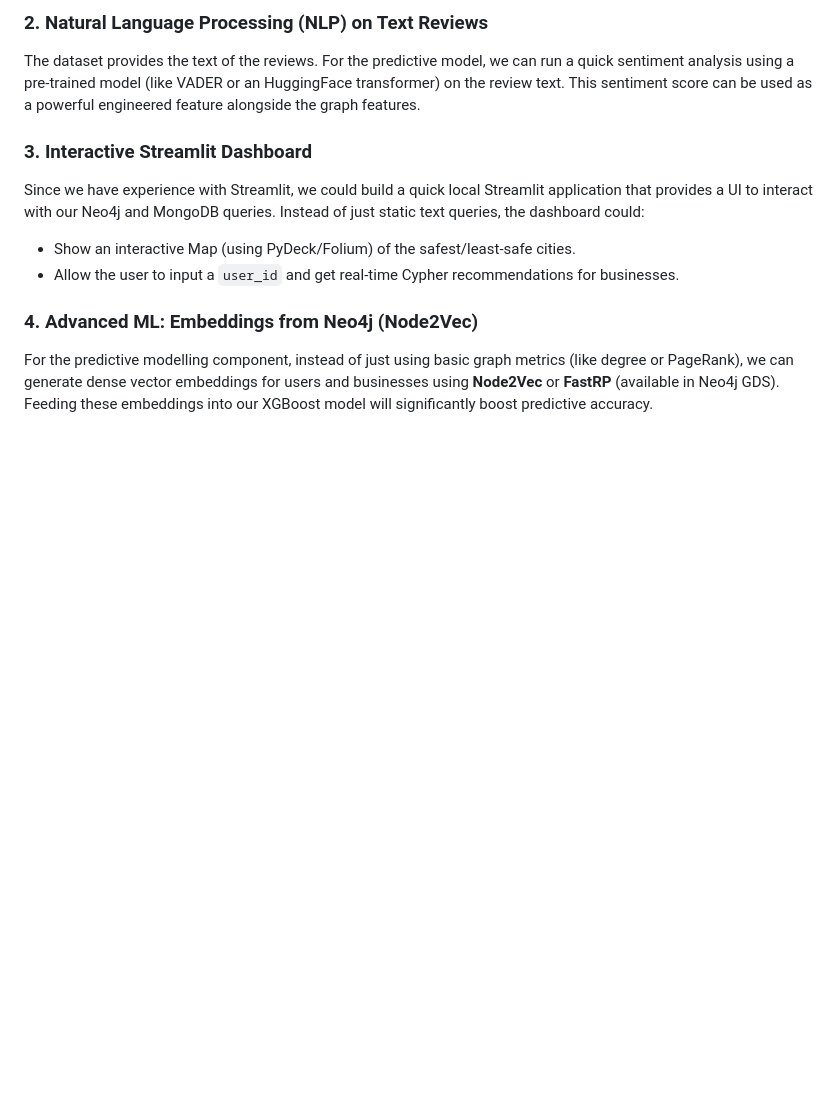
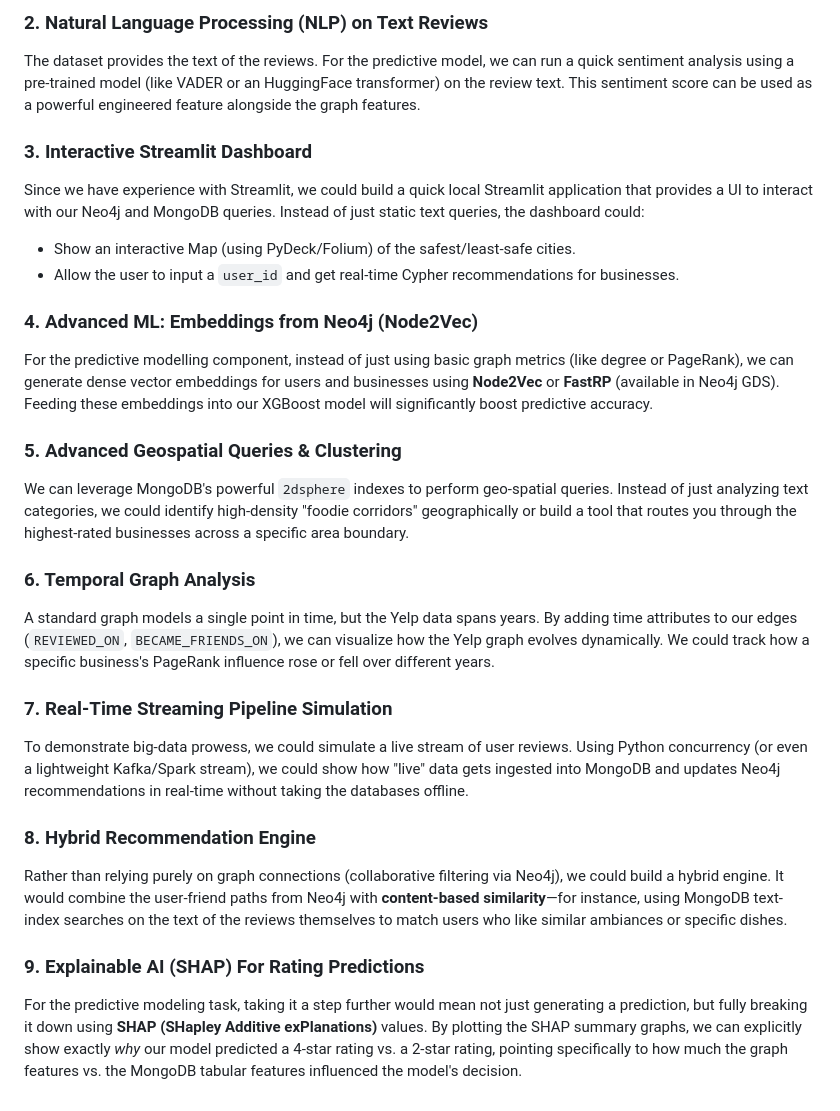
Before and after one commit to PuffBear/dsm-class-assignment-2, a Markdown page: documentation/plan.md, the part around the change. GitHub-like rendering; blank space fills up the shorter version.

Commit message:
Added a few more optional deliverables to bring out the features of the project.

```diff
--- a/documentation/plan.md
+++ b/documentation/plan.md
@@ -64,3 +64,18 @@ Since we have experience with Streamlit, we could build a quick local Streamlit
 
 ### 4. Advanced ML: Embeddings from Neo4j (Node2Vec)
 For the predictive modelling component, instead of just using basic graph metrics (like degree or PageRank), we can generate dense vector embeddings for users and businesses using **Node2Vec** or **FastRP** (available in Neo4j GDS). Feeding these embeddings into our XGBoost model will significantly boost predictive accuracy.
+
+### 5. Advanced Geospatial Queries & Clustering
+We can leverage MongoDB's powerful `2dsphere` indexes to perform geo-spatial queries. Instead of just analyzing text categories, we could identify high-density "foodie corridors" geographically or build a tool that routes you through the highest-rated businesses across a specific area boundary.
+
+### 6. Temporal Graph Analysis
+A standard graph models a single point in time, but the Yelp data spans years. By adding time attributes to our edges (`REVIEWED_ON`, `BECAME_FRIENDS_ON`), we can visualize how the Yelp graph evolves dynamically. We could track how a specific business's PageRank influence rose or fell over different years.
+
+### 7. Real-Time Streaming Pipeline Simulation
+To demonstrate big-data prowess, we could simulate a live stream of user reviews. Using Python concurrency (or even a lightweight Kafka/Spark stream), we could show how "live" data gets ingested into MongoDB and updates Neo4j recommendations in real-time without taking the databases offline.
+
+### 8. Hybrid Recommendation Engine
+Rather than relying purely on graph connections (collaborative filtering via Neo4j), we could build a hybrid engine. It would combine the user-friend paths from Neo4j with **content-based similarity**—for instance, using MongoDB text-index searches on the text of the reviews themselves to match users who like similar ambiances or specific dishes.
+
+### 9. Explainable AI (SHAP) For Rating Predictions
+For the predictive modeling task, taking it a step further would mean not just generating a prediction, but fully breaking it down using **SHAP (SHapley Additive exPlanations)** values. By plotting the SHAP summary graphs, we can explicitly show exactly *why* our model predicted a 4-star rating vs. a 2-star rating, pointing specifically to how much the graph features vs. the MongoDB tabular features influenced the model's decision.
```
